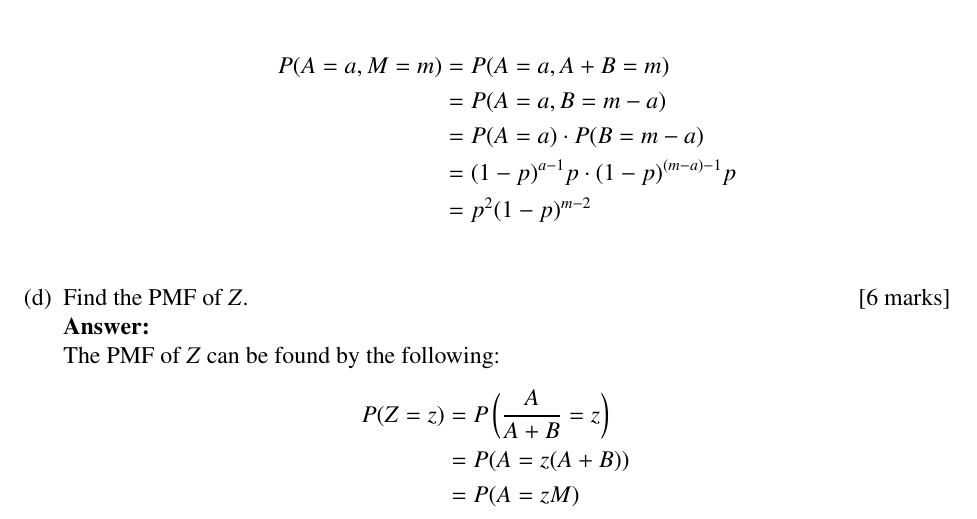
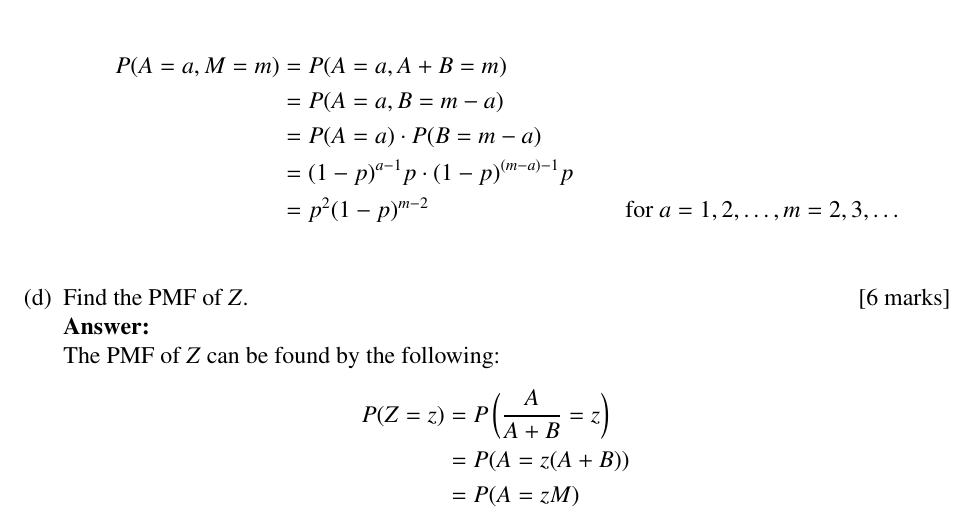
Before and after one commit to mrterminal-git/stat7003-a3, a LaTeX problem sheet (STAT2003_2025_assignment3.tex): part of page 6 of 20, cut so that both start at the same text. Compiled offline with pdfLaTeX.

Commit message:
refactor: correction to Q2 (c)

```diff
--- a/STAT2003_2025_assignment3.tex
+++ b/STAT2003_2025_assignment3.tex
@@ -294,7 +294,7 @@ P(A=a, M=m) &= P(A=a, A+B=m) \\
 &= P(A=a, B=m-a) \\
 &= P(A=a) \cdot P(B=m-a) \\
 &= (1-p)^{a-1}p \cdot (1-p)^{(m-a)-1}p \\
-&= p^2(1-p)^{m-2} \\
+&= p^2(1-p)^{m-2} &\text{for } a=1,2,\ldots, m=2,3,\ldots \\
 \end{align*}
 %
 
```
Also changed, not shown: STAT2003_2025_assignment3.pdf, 3 other files.
